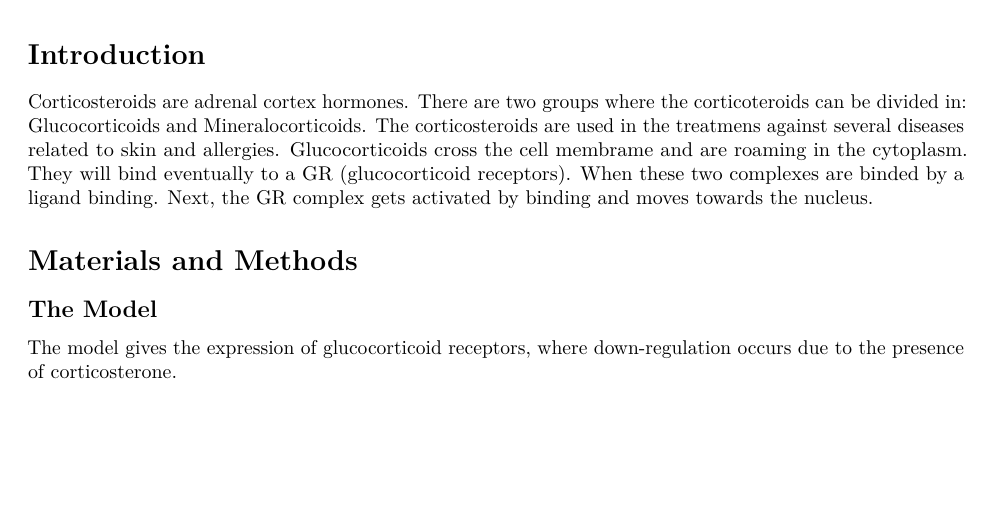
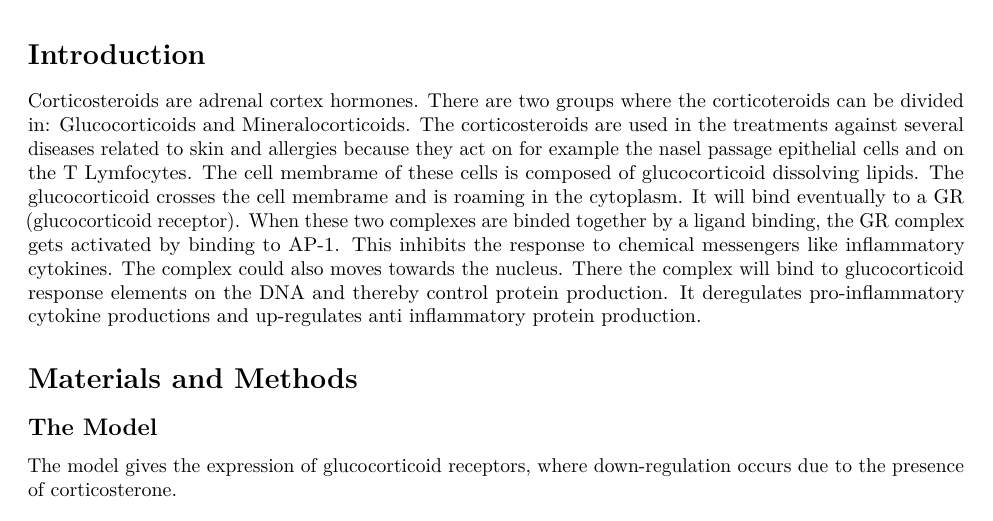
Before and after one commit to RickVenema/Thema8, an R Markdown document (Assignment week 2.Rmd): part of page 1 of 6, cut so that both start at the same text, the shorter picture padded with empty space. Rendered offline with R 4.5, knitr and Pandoc, then LaTeX, with nearby package versions.

Commit message:
added introduction

```diff
--- a/Assignment week 2.Rmd
+++ b/Assignment week 2.Rmd
@@ -15,8 +15,8 @@ knitr::opts_chunk$set(echo = TRUE)
 
 # Introduction
 Corticosteroids are adrenal cortex hormones. There are two groups where the corticoteroids can be divided in: Glucocorticoids and Mineralocorticoids. The
-corticosteroids are used in the treatmens against several diseases related to skin and  allergies.
-Glucocorticoids cross the cell membrame and are roaming in the cytoplasm. They will bind eventually to a GR (glucocorticoid receptors). When these two complexes are binded by a ligand binding. Next, the GR complex gets activated by binding  and moves towards the nucleus.
+corticosteroids are used in the treatments against several diseases related to skin and  allergies because they act on for example the nasel passage epithelial cells and on the T Lymfocytes.
+The cell membrame of these cells is composed of glucocorticoid dissolving lipids. The glucocorticoid crosses the cell membrame and is roaming in the cytoplasm. It will bind eventually to a GR (glucocorticoid receptor). When these two complexes are binded together by a ligand binding, the GR complex gets activated by binding to AP-1. This inhibits the response to chemical messengers like inflammatory cytokines. The complex could also moves towards the nucleus. There the complex will bind to glucocorticoid response elements on the DNA and thereby control protein production. It deregulates pro-inflammatory cytokine productions and up-regulates anti inflammatory protein production.
 
 # Materials and Methods
 
```
